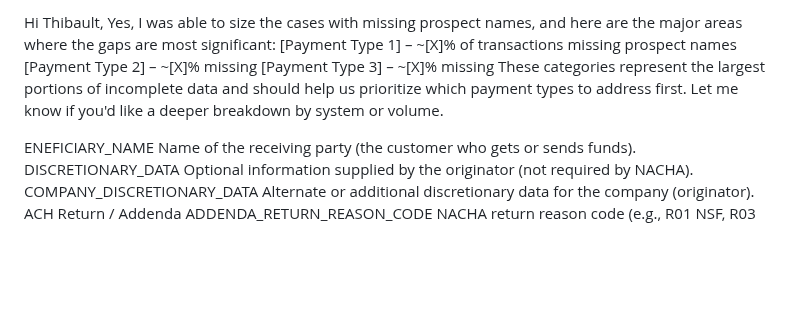
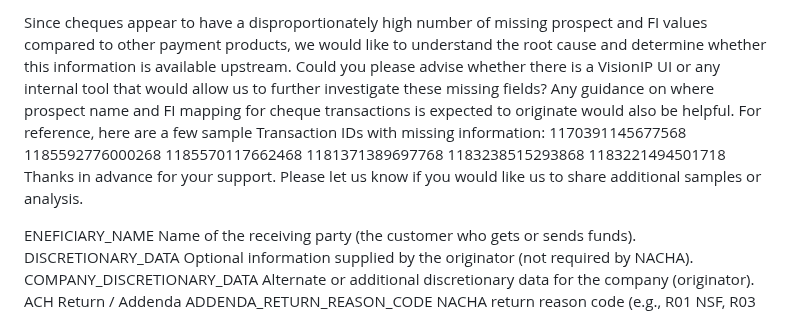
Before and after one commit to gan99/Neo4j, a Markdown page: README.md, the part around the change. GitHub-like rendering; blank space fills up the shorter version.

```diff
--- a/README.md
+++ b/README.md
@@ -1,11 +1,13 @@
-Hi Thibault,
-Yes, I was able to size the cases with missing prospect names, and here are the major areas where the gaps are most significant:
-[Payment Type 1] – ~[X]% of transactions missing prospect names
-[Payment Type 2] – ~[X]% missing
-[Payment Type 3] – ~[X]% missing
-These categories represent the largest portions of incomplete data and should help us prioritize which payment types to address first.
-Let me know if you'd like a deeper breakdown by system or volume.
-
+Since cheques appear to have a disproportionately high number of missing prospect and FI values compared to other payment products, we would like to understand the root cause and determine whether this information is available upstream.
+Could you please advise whether there is a VisionIP UI or any internal tool that would allow us to further investigate these missing fields? Any guidance on where prospect name and FI mapping for cheque transactions is expected to originate would also be helpful.
+For reference, here are a few sample Transaction IDs with missing information:
+1170391145677568
+1185592776000268
+1185570117662468
+1181371389697768
+1183238515293868
+1183221494501718
+Thanks in advance for your support. Please let us know if you would like us to share additional samples or analysis.
 
 
 
```
